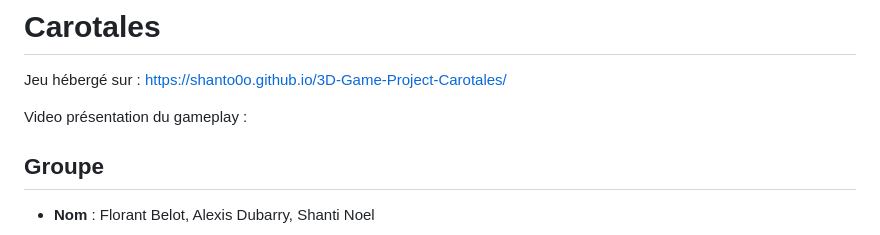
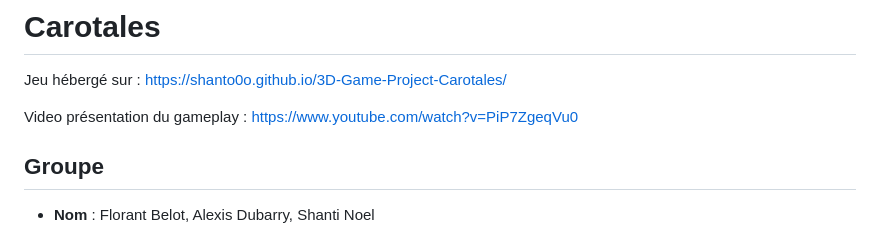
Before and after one commit to Shanto0o/3D-Game-Project-Carotales, a Markdown page: README.md, the part around the change. GitHub-like rendering.

```diff
--- a/README.md
+++ b/README.md
@@ -1,7 +1,7 @@
 # Carotales
 Jeu hébergé sur : https://shanto0o.github.io/3D-Game-Project-Carotales/
 
-Video présentation du gameplay :
+Video présentation du gameplay : https://www.youtube.com/watch?v=PiP7ZgeqVu0
   ## Groupe
   - **Nom** : Florant Belot, Alexis Dubarry, Shanti Noel
 
```
